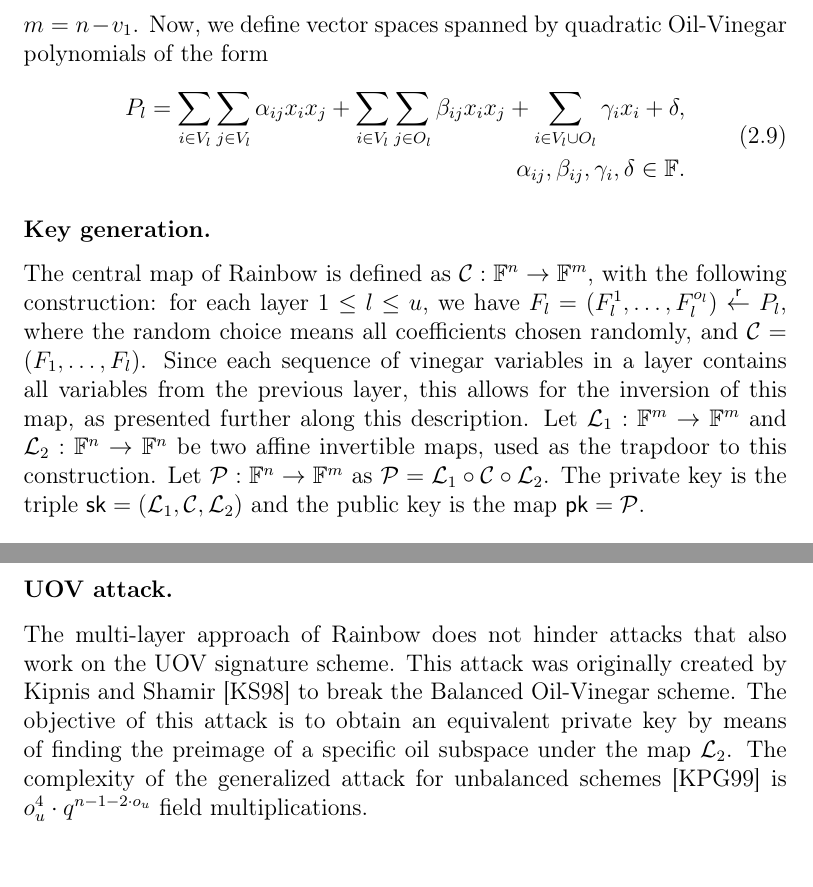
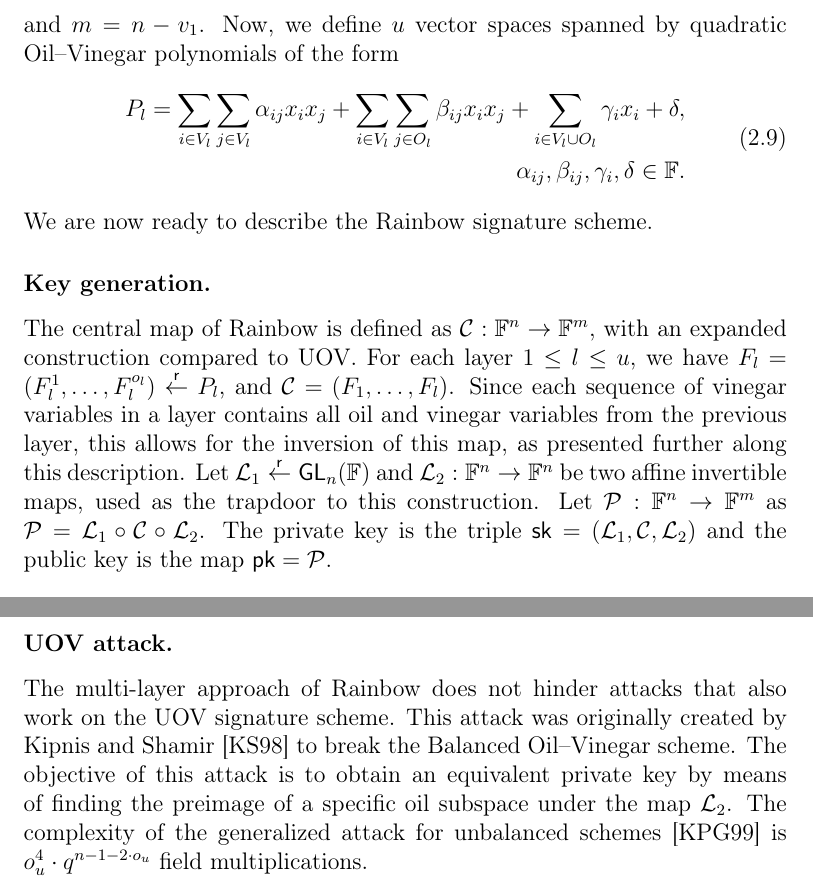
Before and after one commit to zambonin/msc, a LaTeX thesis (main.tex): two parts of pages 24 and 34 of 51, joined at a grey line, cut so that both start at the same text. Compiled offline with pdfLaTeX.

Commit message:
overleaf_to_git: update main.tex from r7943 to r7963

```diff
--- a/main.tex
+++ b/main.tex
@@ -539,7 +538,7 @@ field elements.
 
 The Rainbow signature scheme, originally defined in~\cite{Ding:200506}, is a generalized version of UOV that reduces the length of keys and signatures. This is achieved due to the combination of several smaller ``oil and vinegar'' layers, that are combined to create a ``rainbow''.
 
-Consider a finite field $\mathbb{F}$ and $u, n \in \mathbb{N}$ where $u \leq n$. Choose a sequence of integers $v_{1}, \dots, v_{u}$ such that $0 = v_{0} < v_{1} < \cdots < v_{u} < v_{u + 1} = n$. Take the usual set $V = \{1, \dots, n\}$ and, for the range $1 \leq l \leq u$, define vinegar variables as $V_{l} = \{1, \dots, v_{l}\}$ and oil variables as $O_{l} = \{v_{l} + 1, \dots, v_{l + 1}\}$. We note that $V_{1} \subset \dots \subset V_{u + 1} = V$ and $O_{l} = V_{l + 1} - V_{l}$. Let $o_{l} = |O_{l}|$ and $m = n - v_{1}$. Now, we define vector spaces spanned by quadratic Oil-Vinegar polynomials of the form
+Consider a finite field $\mathbb{F}$ and $u, n \in \mathbb{N}$ where $u \leq n$. Choose a sequence of integers $v_{1}, \dots, v_{u}$ such that $0 = v_{0} < v_{1} < \cdots < v_{u} < v_{u + 1} = n$. Take the usual set $V = \{1, \dots, n\}$ and, for the range $1 \leq l \leq u$, define vinegar variables as $V_{l} = \{1, \dots, v_{l}\}$ and oil variables as $O_{l} = \{v_{l} + 1, \dots, v_{l + 1}\}$. We note that $V_{1} \subset \dots \subset V_{u + 1} = V$ and $O_{l} = V_{l + 1} - V_{l}$. Let $o_{l} = |O_{l}|$ and $m = n - v_{1}$. Now, we define $u$ vector spaces spanned by quadratic Oil--Vinegar polynomials of the form
 \begin{align}\label{eq:ov}
   \begin{split}
     P_{l} = \sum_{i \in V_{l}} \sum_{j \in V_{l}} \alpha_{ij} x_{i} x_{j}
@@ -548,18 +547,11 @@ Consider a finite field $\mathbb{F}$ and $u, n \in \mathbb{N}$ where $u \leq n$.
       \alpha_{ij}, \beta_{ij}, \gamma_{i}, \delta \in \mathbb{F}.
   \end{split}
 \end{align}
+We are now ready to describe the Rainbow signature scheme.
 
 \subsubsection{Key generation.}
 
-The central map of Rainbow is defined as
-$\mathcal{C} : \mathbb{F}^{n} \to \mathbb{F}^{m}$, with the
-following construction: for each layer $1 \leq l \leq u$, we have
-$F_{l} = (F_{l}^{1}, \dots, F_{l}^{o_{l}}) \random P_{l}$, where the random choice means all
-coefficients chosen randomly,
-and $\mathcal{C} = (F_{1}, \dots, F_{l})$. Since each sequence of vinegar
-variables in a layer contains all variables from the previous layer, this
-allows for the inversion of this map, as presented further along this description. Let
-$\mathcal{L}_{1} : \mathbb{F}^{m} \to \mathbb{F}^{m}$ and
+The central map of Rainbow is defined as $\mathcal{C} : \mathbb{F}^{n} \to \mathbb{F}^{m}$, with an expanded construction compared to UOV. For each layer $1 \leq l \leq u$, we have $F_{l} = (F_{l}^{1}, \dots, F_{l}^{o_{l}}) \random P_{l}$, and $\mathcal{C} = (F_{1}, \dots, F_{l})$. Since each sequence of vinegar variables in a layer contains all oil and vinegar variables from the previous layer, this allows for the inversion of this map, as presented further along this description. Let $\mathcal{L}_{1} \random \mathsf{GL}_{n}(\mathbb{F})$ and
 $\mathcal{L}_{2} : \mathbb{F}^{n} \to \mathbb{F}^{n}$ be two affine
 invertible maps, used as the trapdoor to this construction. Let
 $\mathcal{P} : \mathbb{F}^{n} \to \mathbb{F}^{m}$ as
@@ -1035,7 +1026,7 @@ aforementioned work.
 \subsubsection{UOV attack.} The multi-layer approach of Rainbow does not hinder
 attacks that also work on the UOV signature scheme. This attack was originally
 created by Kipnis and Shamir~\cite{Kipnis:199808} to break the Balanced
-Oil-Vinegar scheme. The objective of this attack is to obtain an equivalent
+Oil--Vinegar scheme. The objective of this attack is to obtain an equivalent
 private key by means of finding the preimage of a specific oil subspace under
 the map $\mathcal{L}_{2}$. The complexity of the generalized attack for unbalanced
 schemes~\cite{Kipnis:199904} is
```
Also changed, not shown: main.tex (2 more changed lines).
